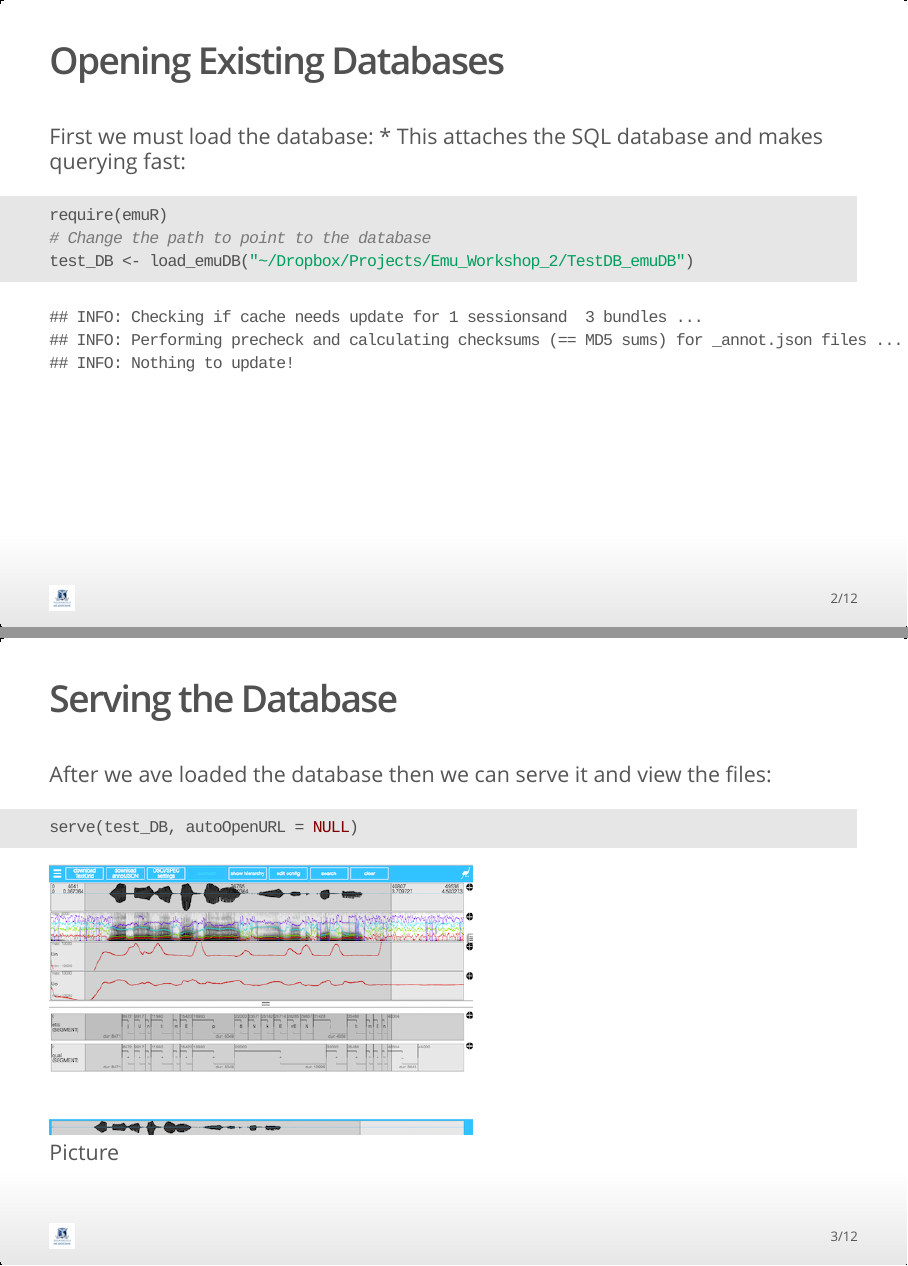
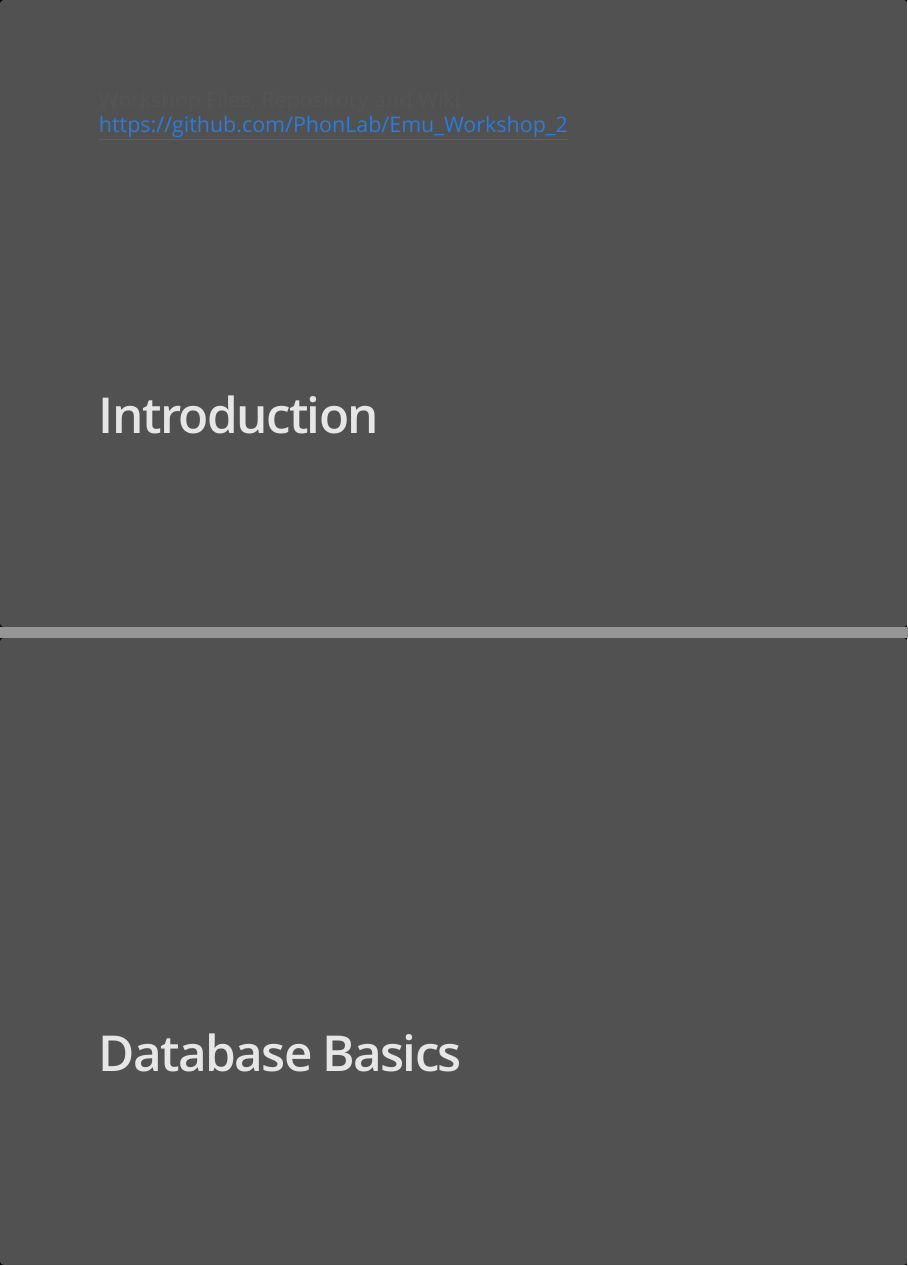
Before and after one commit to PhonLab/Emu_Workshop_2, an R Markdown document (Presentation/Emu_Workshop_Pres.Rmd): pages 2 and 3 of 12 before the commit and pages 2 and 3 of 14 after it, joined at a grey line. The pictures show the output file Presentation/Emu_Workshop_Pres.html that the author committed with the source, opened offline.

````diff
--- a/Presentation/Emu_Workshop_Pres.Rmd
+++ b/Presentation/Emu_Workshop_Pres.Rmd
@@ -10,6 +10,12 @@
 require(emuR)
 knitr::opts_chunk$set(echo = FALSE)
 ```
+# Introduction
+
+Workshop Files, Repository and Wiki
+[https://github.com/PhonLab/Emu_Workshop_2](https://github.com/PhonLab/Emu_Workshop_2)
+
+# Database Basics
 
 ## Opening Existing Databases
 
````
Also changed, not shown: Presentation/Emu Workshop 2.pdf (added), Presentation/Emu_Workshop_Pres.html.
